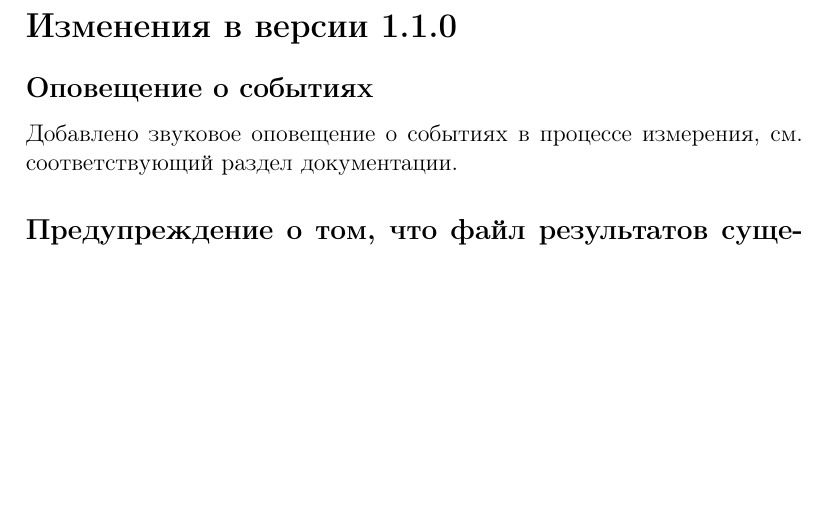
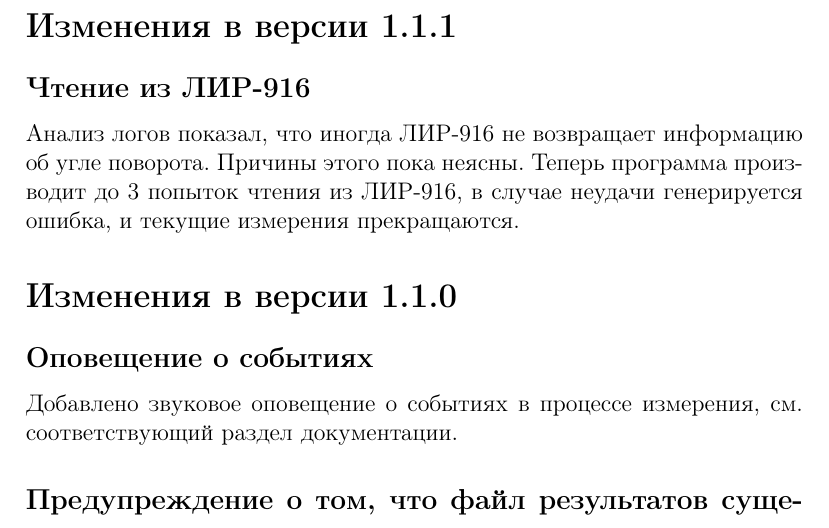
Before and after one commit to andrey-nakin/stress-strain-assembly, a LaTeX document (doc/release-notes.tex): part of page 1 of 2, cut so that both start at the same text, the shorter picture padded with empty space. Compiled offline with pdfLaTeX.

Commit message:
Patch for reading from LIR-916

```diff
--- a/doc/release-notes.tex
+++ b/doc/release-notes.tex
@@ -10,6 +10,12 @@
 \newcommand{\FIXEDERRORS}{\subsection*{Исправленные ошибки}}
 
 \begin{document}
+
+\VERSION{1.1.1}
+
+\ITEM{Чтение из ЛИР-916}
+
+Анализ логов показал, что иногда ЛИР-916 не возвращает информацию об угле поворота. Причины этого пока неясны. Теперь программа производит до 3 попыток чтения из ЛИР-916, в случае неудачи генерируется ошибка, и текущие измерения прекращаются.
 
 \VERSION{1.1.0}
 
```
Also changed, not shown: Makefile, 5 other files.
